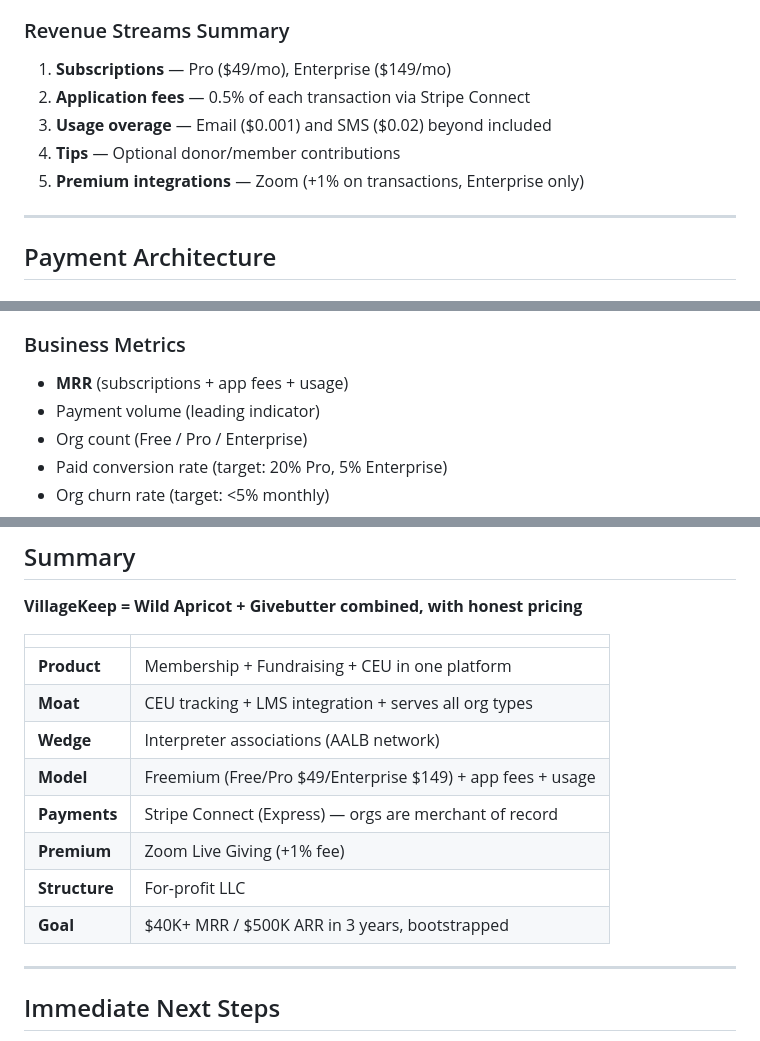
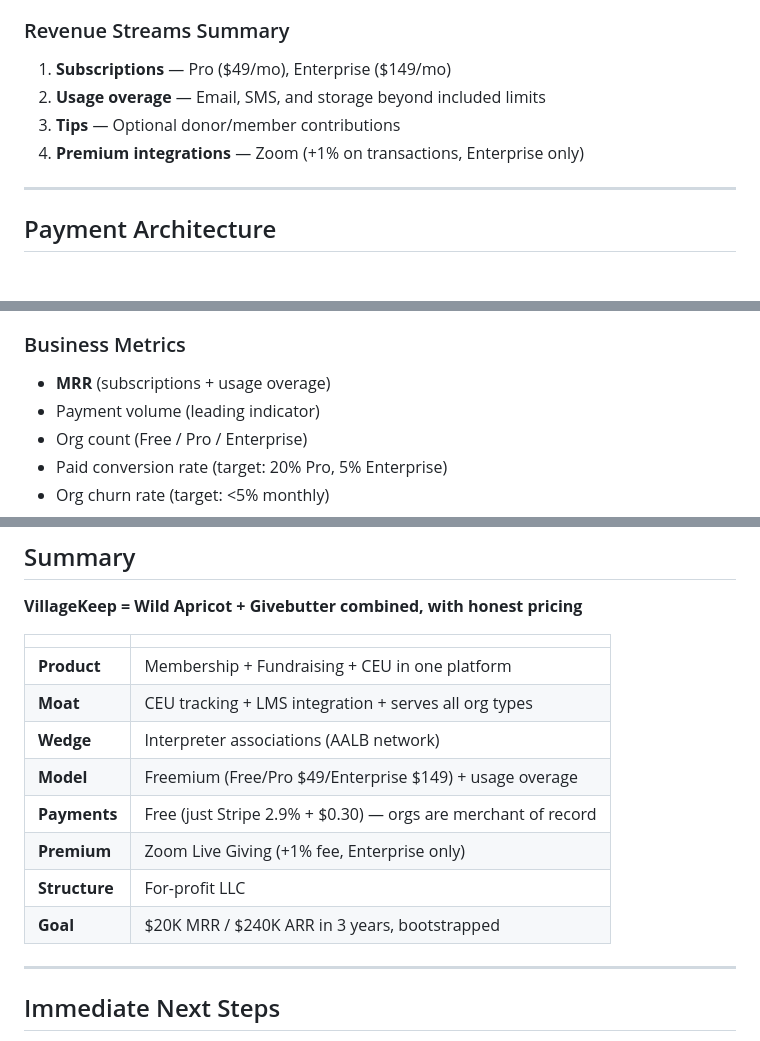
Before and after one commit to americansalb/membership, a Markdown page: VILLAGEKEEP_PLAN.md, 3 parts joined by grey strips. Rendered like a GitHub page.

```diff
--- a/VILLAGEKEEP_PLAN.md
+++ b/VILLAGEKEEP_PLAN.md
@@ -266,10 +270,9 @@ Display a donation/payment widget during Zoom meetings:
 ### Revenue Streams Summary
 
 1. **Subscriptions** — Pro ($49/mo), Enterprise ($149/mo)
-2. **Application fees** — 0.5% of each transaction via Stripe Connect
-3. **Usage overage** — Email ($0.001) and SMS ($0.02) beyond included
-4. **Tips** — Optional donor/member contributions
-5. **Premium integrations** — Zoom (+1% on transactions, Enterprise only)
+2. **Usage overage** — Email, SMS, and storage beyond included limits
+3. **Tips** — Optional donor/member contributions
+4. **Premium integrations** — Zoom (+1% on transactions, Enterprise only)
 
 ---
 
@@ -635,7 +638,7 @@ Revenue from subscriptions + app fees + usage + tips.
 - Donations/fundraising volume
 
 ### Business Metrics
-- **MRR** (subscriptions + app fees + usage)
+- **MRR** (subscriptions + usage overage)
 - Payment volume (leading indicator)
 - Org count (Free / Pro / Enterprise)
 - Paid conversion rate (target: 20% Pro, 5% Enterprise)
@@ -687,11 +690,11 @@ Building bootstrapped, revenue-funded. AALB provides:
 | **Product** | Membership + Fundraising + CEU in one platform |
 | **Moat** | CEU tracking + LMS integration + serves all org types |
 | **Wedge** | Interpreter associations (AALB network) |
-| **Model** | Freemium (Free/Pro $49/Enterprise $149) + app fees + usage |
-| **Payments** | Stripe Connect (Express) — orgs are merchant of record |
-| **Premium** | Zoom Live Giving (+1% fee) |
+| **Model** | Freemium (Free/Pro $49/Enterprise $149) + usage overage |
+| **Payments** | Free (just Stripe 2.9% + $0.30) — orgs are merchant of record |
+| **Premium** | Zoom Live Giving (+1% fee, Enterprise only) |
 | **Structure** | For-profit LLC |
-| **Goal** | $40K+ MRR / $500K ARR in 3 years, bootstrapped |
+| **Goal** | $20K MRR / $240K ARR in 3 years, bootstrapped |
 
 ---
 
```
Also changed, not shown: other parts of VILLAGEKEEP_PLAN.md (+26 -22 lines).
